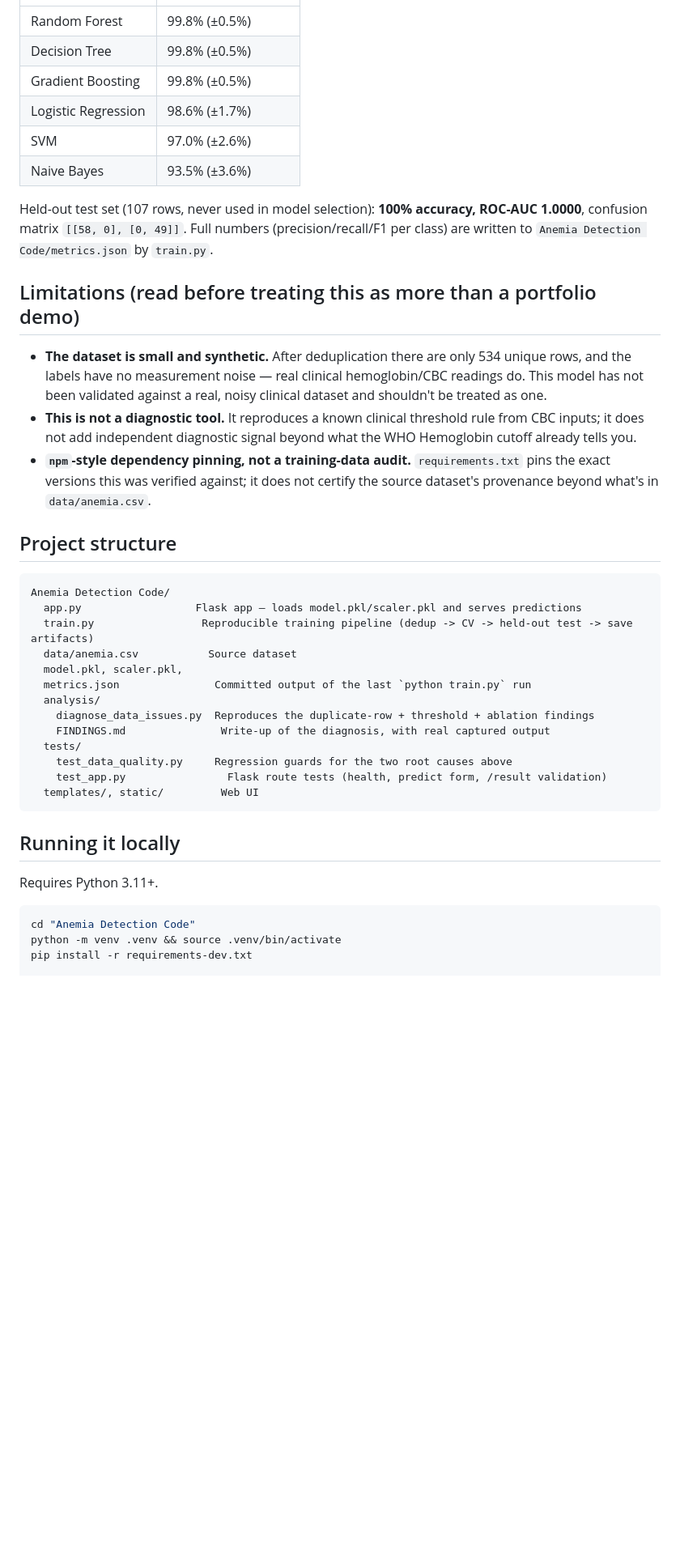
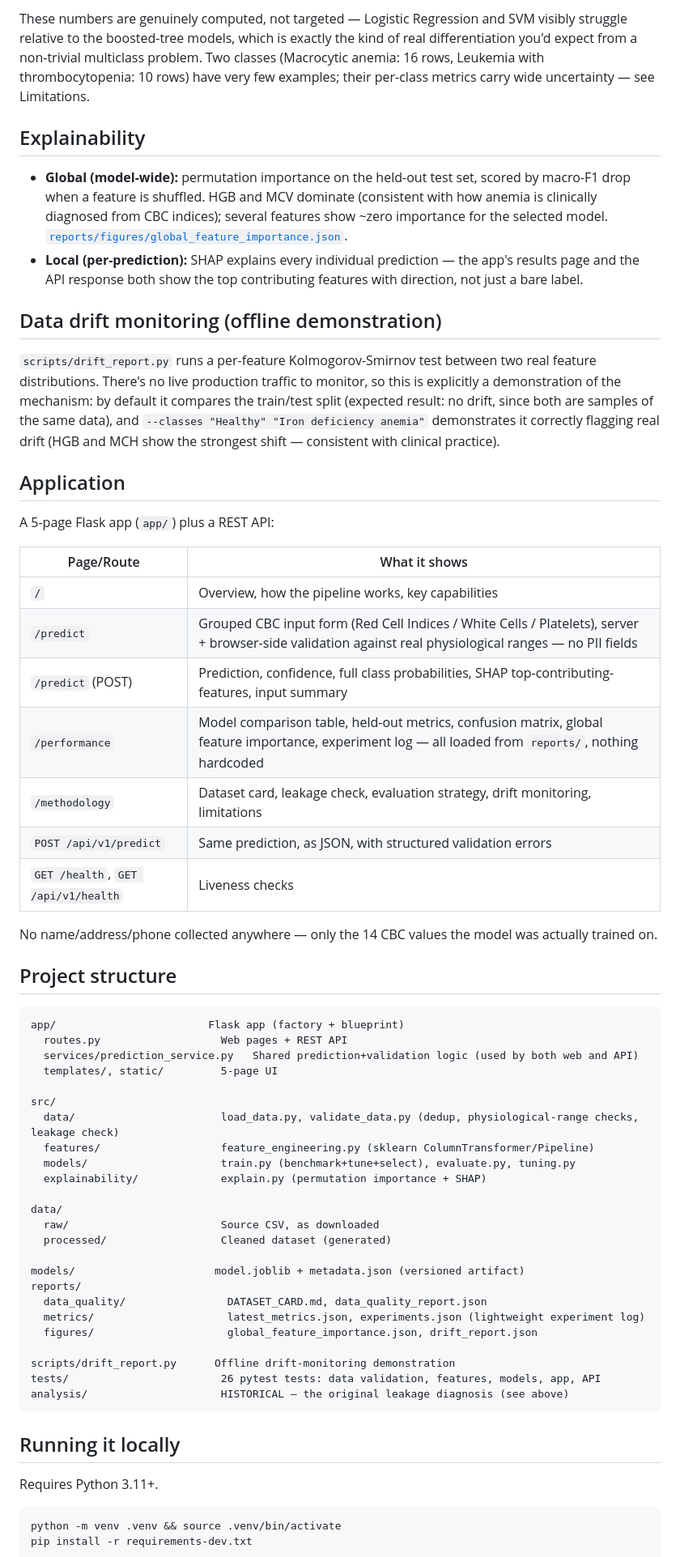
Before and after one commit to tiyaagarwal/Anemia-Sense, a Markdown page: README.md, the part around one of its changes. Shown at 81% size. Drawn GitHub-style; blank space fills up the shorter version.

````diff
--- a/README.md
+++ b/README.md
@@ -30,35 +43,57 @@ Selected model: **Random Forest**, chosen by 5-fold cross-validation on the trai
+These numbers are genuinely computed, not targeted — Logistic Regression and SVM visibly struggle relative to the boosted-tree models, which is exactly the kind of real differentiation you'd expect from a non-trivial multiclass problem. Two classes (Macrocytic anemia: 16 rows, Leukemia with thrombocytopenia: 10 rows) have very few examples; their per-class metrics carry wide uncertainty — see Limitations.
+
+## Explainability
+
+- **Global (model-wide):** permutation importance on the held-out test set, scored by macro-F1 drop when a feature is shuffled. HGB and MCV dominate (consistent with how anemia is clinically diagnosed from CBC indices); several features show ~zero importance for the selected model. [`reports/figures/global_feature_importance.json`](reports/figures/global_feature_importance.json).
+- **Local (per-prediction):** SHAP explains every individual prediction — the app's results page and the API response both show the top contributing features with direction, not just a bare label.
+
+## Data drift monitoring (offline demonstration)
+
+`scripts/drift_report.py` runs a per-feature Kolmogorov-Smirnov test between two real feature distributions. There's no live production traffic to monitor, so this is explicitly a demonstration of the mechanism: by default it compares the train/test split (expected result: no drift, since both are samples of the same data), and `--classes "Healthy" "Iron deficiency anemia"` demonstrates it correctly flagging real drift (HGB and MCH show the strongest shift — consistent with clinical practice).
+
+## Application
+
+A 5-page Flask app (`app/`) plus a REST API:
+
+| Page/Route | What it shows |
 |---|---|
-| Random Forest | 99.8% (±0.5%) |
-| Decision Tree | 99.8% (±0.5%) |
-| Gradient Boosting | 99.8% (±0.5%) |
-| Logistic Regression | 98.6% (±1.7%) |
-| SVM | 97.0% (±2.6%) |
-| Naive Bayes | 93.5% (±3.6%) |
+| `/` | Overview, how the pipeline works, key capabilities |
+| `/predict` | Grouped CBC input form (Red Cell Indices / White Cells / Platelets), server + browser-side validation against real physiological ranges — no PII fields |
+| `/predict` (POST) | Prediction, confidence, full class probabilities, SHAP top-contributing-features, input summary |
+| `/performance` | Model comparison table, held-out metrics, confusion matrix, global feature importance, experiment log — all loaded from `reports/`, nothing hardcoded |
+| `/methodology` | Dataset card, leakage check, evaluation strategy, drift monitoring, limitations |
+| `POST /api/v1/predict` | Same prediction, as JSON, with structured validation errors |
+| `GET /health`, `GET /api/v1/health` | Liveness checks |
 
-Held-out test set (107 rows, never used in model selection): **100% accuracy, ROC-AUC 1.0000**, confusion matrix `[[58, 0], [0, 49]]`. Full numbers (precision/recall/F1 per class) are written to `Anemia Detection Code/metrics.json` by `train.py`.
-
-## Limitations (read before treating this as more than a portfolio demo)
-
-- **The dataset is small and synthetic.** After deduplication there are only 534 unique rows, and the labels have no measurement noise — real clinical hemoglobin/CBC readings do. This model has not been validated against a real, noisy clinical dataset and shouldn't be treated as one.
-- **This is not a diagnostic tool.** It reproduces a known clinical threshold rule from CBC inputs; it does not add independent diagnostic signal beyond what the WHO Hemoglobin cutoff already tells you.
-- **`npm`-style dependency pinning, not a training-data audit.** `requirements.txt` pins the exact versions this was verified against; it does not certify the source dataset's provenance beyond what's in `data/anemia.csv`.
+No name/address/phone collected anywhere — only the 14 CBC values the model was actually trained on.
 
 ## Project structure
 
 ```
-Anemia Detection Code/
-  app.py                  Flask app — loads model.pkl/scaler.pkl and serves predictions
-  train.py                 Reproducible training pipeline (dedup -> CV -> held-out test -> save artifacts)
-  data/anemia.csv           Source dataset
-  model.pkl, scaler.pkl,
-  metrics.json               Committed output of the last `python train.py` run
-  analysis/
-    diagnose_data_issues.py  Reproduces the duplicate-row + threshold + ablation findings
-    FINDINGS.md               Write-up of the diagnosis, with real captured output
-  tests/
-    test_data_quality.py     Regression guards for the two root causes above
-    test_app.py                Flask route tests (health, predict form, /result validation)
-  templates/, static/         Web UI
+app/                        Flask app (factory + blueprint)
+  routes.py                   Web pages + REST API
+  services/prediction_service.py   Shared prediction+validation logic (used by both web and API)
+  templates/, static/         5-page UI
+
+src/
+  data/                       load_data.py, validate_data.py (dedup, physiological-range checks, leakage check)
+  features/                   feature_engineering.py (sklearn ColumnTransformer/Pipeline)
+  models/                     train.py (benchmark+tune+select), evaluate.py, tuning.py
+  explainability/             explain.py (permutation importance + SHAP)
+
+data/
+  raw/                        Source CSV, as downloaded
+  processed/                  Cleaned dataset (generated)
+
+models/                      model.joblib + metadata.json (versioned artifact)
+reports/
+  data_quality/                DATASET_CARD.md, data_quality_report.json
+  metrics/                     latest_metrics.json, experiments.json (lightweight experiment log)
+  figures/                     global_feature_importance.json, drift_report.json
+
+scripts/drift_report.py      Offline drift-monitoring demonstration
+tests/                        26 pytest tests: data validation, features, models, app, API
+analysis/                     HISTORICAL — the original leakage diagnosis (see above)
 ```
 
 ## Running it locally
@@ -66,7 +101,6 @@ Anemia Detection Code/
 Requires Python 3.11+.
 
 ```bash
-cd "Anemia Detection Code"
 python -m venv .venv && source .venv/bin/activate
 pip install -r requirements-dev.txt
 
````
Also changed, not shown: other parts of README.md (+64 -21 lines).
